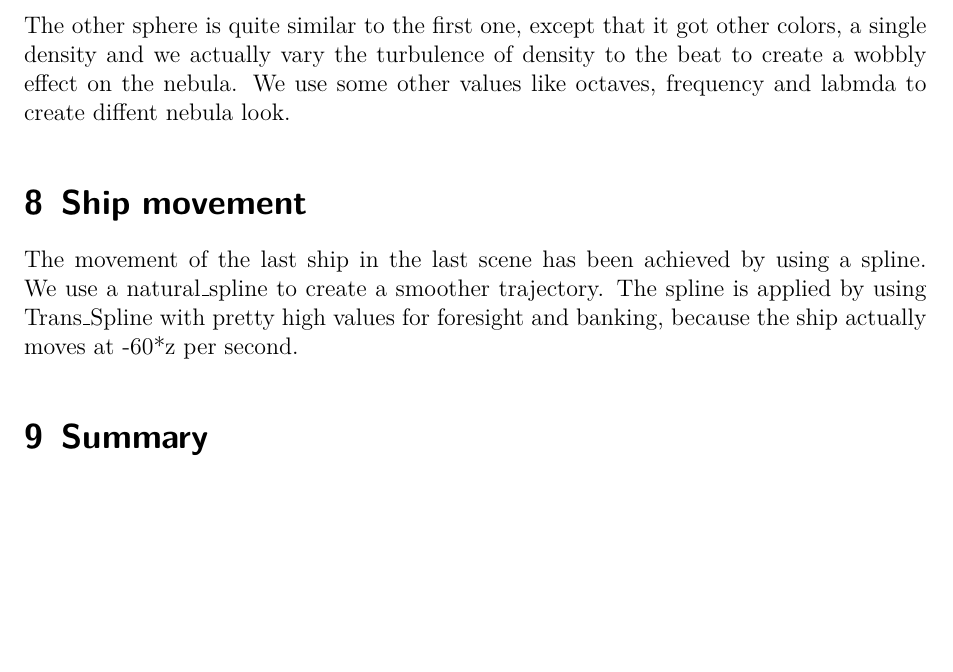
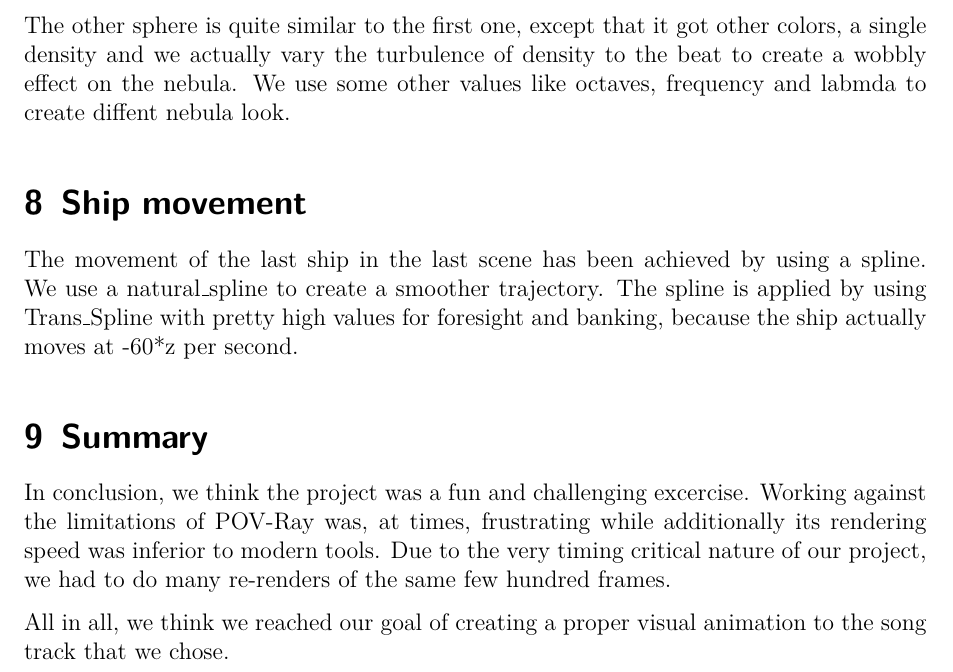
Before and after one commit to svenstaro/pink-fluffy-unicorns, a LaTeX document (doc/main.tex): part of page 8 of 8, cut so that both start at the same text, the shorter picture padded with empty space. Compiled offline with pdfLaTeX.

Commit message:
Summary done

```diff
--- a/doc/main.tex
+++ b/doc/main.tex
@@ -214,4 +214,12 @@
 
     \section{Summary}
 
+    In conclusion, we think the project was a fun and challenging excercise. Working against the
+    limitations of POV-Ray was, at times, frustrating while additionally its rendering speed was
+    inferior to modern tools. Due to the very timing critical nature of our project, we had to do
+    many re-renders of the same few hundred frames.
+
+    All in all, we think we reached our goal of creating a proper visual animation to the song
+    track that we chose.
+
 \end{document}
```
